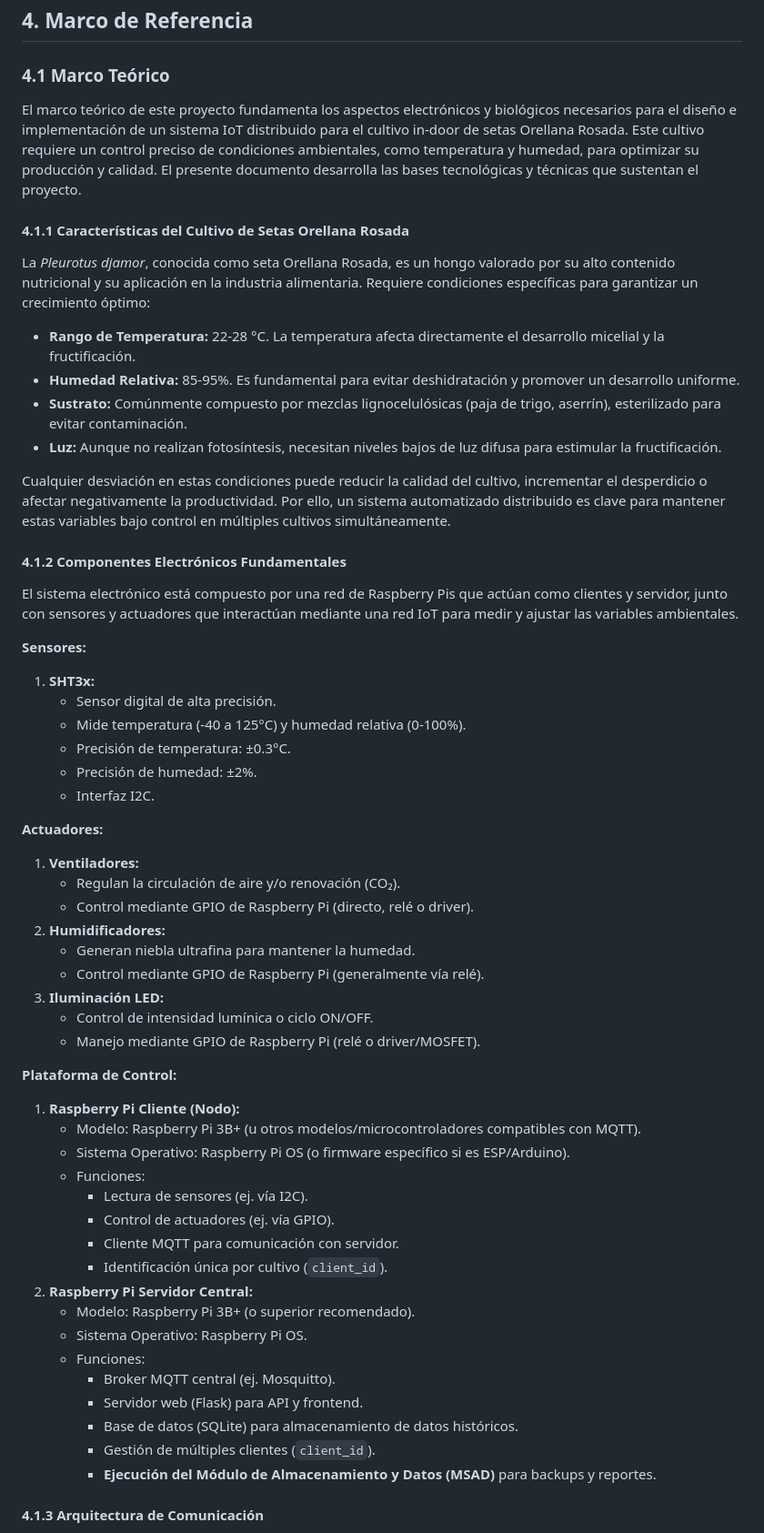
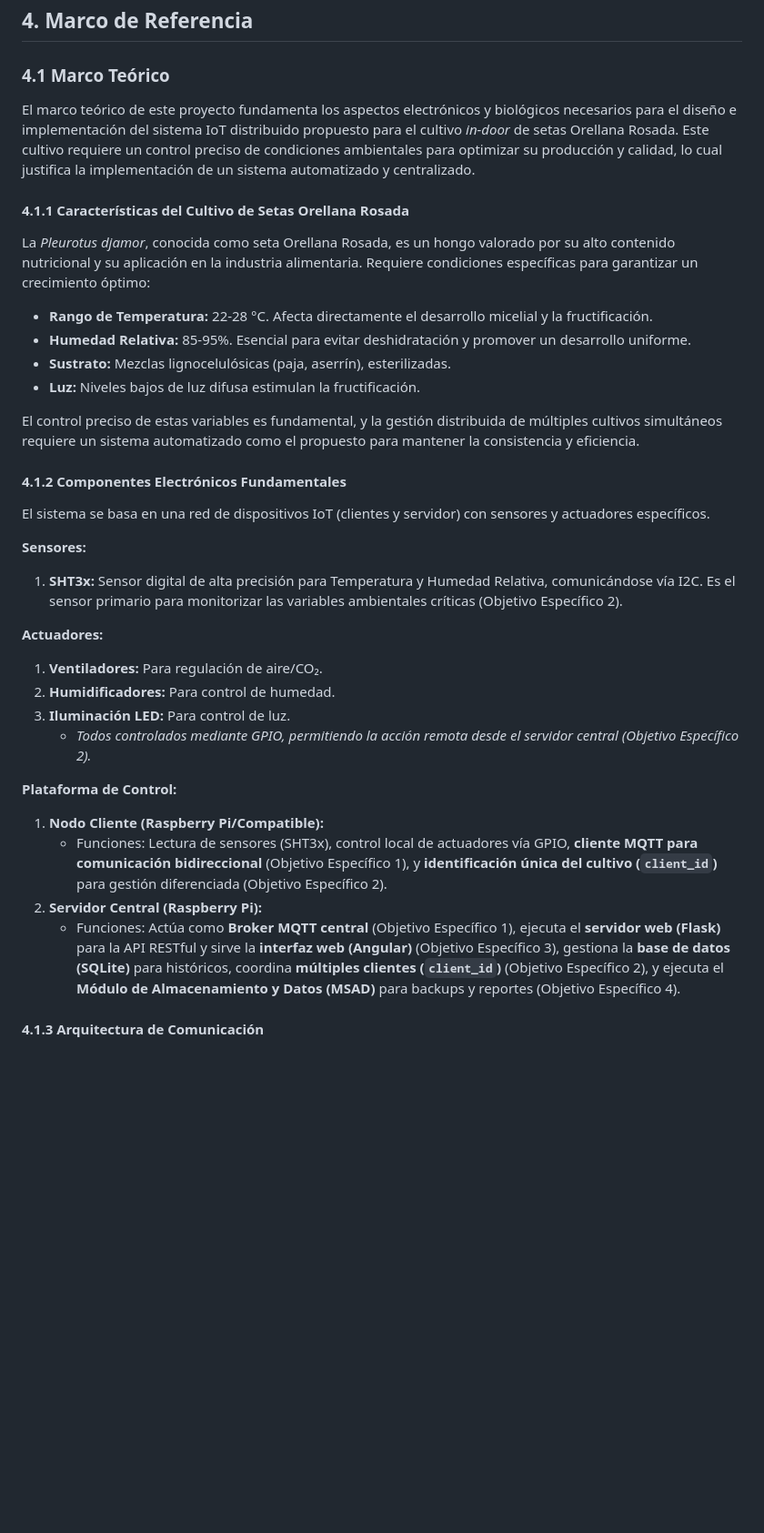
Before and after one commit to Danidiaz0799/raspServerNative, a Markdown page: DOCUMENTO_CIENTIFICO.md, the part around one of its changes. Shown at 91% size. GitHub-like rendering; blank space fills up the shorter version.

```diff
--- a/DOCUMENTO_CIENTIFICO.md
+++ b/DOCUMENTO_CIENTIFICO.md
@@ -51,57 +51,34 @@ Este proyecto se posiciona dentro de este contexto abordando directamente la nec
 
 ### 4.1 Marco Teórico
 
-El marco teórico de este proyecto fundamenta los aspectos electrónicos y biológicos necesarios para el diseño e implementación de un sistema IoT distribuido para el cultivo in-door de setas Orellana Rosada. Este cultivo requiere un control preciso de condiciones ambientales, como temperatura y humedad, para optimizar su producción y calidad. El presente documento desarrolla las bases tecnológicas y técnicas que sustentan el proyecto.
+El marco teórico de este proyecto fundamenta los aspectos electrónicos y biológicos necesarios para el diseño e implementación del sistema IoT distribuido propuesto para el cultivo *in-door* de setas Orellana Rosada. Este cultivo requiere un control preciso de condiciones ambientales para optimizar su producción y calidad, lo cual justifica la implementación de un sistema automatizado y centralizado.
 
 #### 4.1.1 Características del Cultivo de Setas Orellana Rosada
 La *Pleurotus djamor*, conocida como seta Orellana Rosada, es un hongo valorado por su alto contenido nutricional y su aplicación en la industria alimentaria. Requiere condiciones específicas para garantizar un crecimiento óptimo:
-*   **Rango de Temperatura:** 22-28 °C. La temperatura afecta directamente el desarrollo micelial y la fructificación.
-*   **Humedad Relativa:** 85-95%. Es fundamental para evitar deshidratación y promover un desarrollo uniforme.
-*   **Sustrato:** Comúnmente compuesto por mezclas lignocelulósicas (paja de trigo, aserrín), esterilizado para evitar contaminación.
-*   **Luz:** Aunque no realizan fotosíntesis, necesitan niveles bajos de luz difusa para estimular la fructificación.
+*   **Rango de Temperatura:** 22-28 °C. Afecta directamente el desarrollo micelial y la fructificación.
+*   **Humedad Relativa:** 85-95%. Esencial para evitar deshidratación y promover un desarrollo uniforme.
+*   **Sustrato:** Mezclas lignocelulósicas (paja, aserrín), esterilizadas.
+*   **Luz:** Niveles bajos de luz difusa estimulan la fructificación.
 
-Cualquier desviación en estas condiciones puede reducir la calidad del cultivo, incrementar el desperdicio o afectar negativamente la productividad. Por ello, un sistema automatizado distribuido es clave para mantener estas variables bajo control en múltiples cultivos simultáneamente.
+El control preciso de estas variables es fundamental, y la gestión distribuida de múltiples cultivos simultáneos requiere un sistema automatizado como el propuesto para mantener la consistencia y eficiencia.
 
 #### 4.1.2 Componentes Electrónicos Fundamentales
-El sistema electrónico está compuesto por una red de Raspberry Pis que actúan como clientes y servidor, junto con sensores y actuadores que interactúan mediante una red IoT para medir y ajustar las variables ambientales.
+El sistema se basa en una red de dispositivos IoT (clientes y servidor) con sensores y actuadores específicos.
 
 **Sensores:**
-1.  **SHT3x:**
-    *   Sensor digital de alta precisión.
-    *   Mide temperatura (-40 a 125°C) y humedad relativa (0-100%).
-    *   Precisión de temperatura: ±0.3°C.
-    *   Precisión de humedad: ±2%.
-    *   Interfaz I2C.
+1.  **SHT3x:** Sensor digital de alta precisión para Temperatura y Humedad Relativa, comunicándose vía I2C. Es el sensor primario para monitorizar las variables ambientales críticas (Objetivo Específico 2).
 
 **Actuadores:**
-1.  **Ventiladores:**
-    *   Regulan la circulación de aire y/o renovación (CO₂).
-    *   Control mediante GPIO de Raspberry Pi (directo, relé o driver).
-2.  **Humidificadores:**
-    *   Generan niebla ultrafina para mantener la humedad.
-    *   Control mediante GPIO de Raspberry Pi (generalmente vía relé).
-3.  **Iluminación LED:**
-    *   Control de intensidad lumínica o ciclo ON/OFF.
-    *   Manejo mediante GPIO de Raspberry Pi (relé o driver/MOSFET).
+1.  **Ventiladores:** Para regulación de aire/CO₂.
+2.  **Humidificadores:** Para control de humedad.
+3.  **Iluminación LED:** Para control de luz.
+    *   *Todos controlados mediante GPIO, permitiendo la acción remota desde el servidor central (Objetivo Específico 2).*
 
 **Plataforma de Control:**
-1.  **Raspberry Pi Cliente (Nodo):**
-    *   Modelo: Raspberry Pi 3B+ (u otros modelos/microcontroladores compatibles con MQTT).
-    *   Sistema Operativo: Raspberry Pi OS (o firmware específico si es ESP/Arduino).
-    *   Funciones:
-        *   Lectura de sensores (ej. vía I2C).
-        *   Control de actuadores (ej. vía GPIO).
-        *   Cliente MQTT para comunicación con servidor.
-        *   Identificación única por cultivo (`client_id`).
-2.  **Raspberry Pi Servidor Central:**
-    *   Modelo: Raspberry Pi 3B+ (o superior recomendado).
-    *   Sistema Operativo: Raspberry Pi OS.
-    *   Funciones:
-        *   Broker MQTT central (ej. Mosquitto).
-        *   Servidor web (Flask) para API y frontend.
-        *   Base de datos (SQLite) para almacenamiento de datos históricos.
-        *   Gestión de múltiples clientes (`client_id`).
-        *   **Ejecución del Módulo de Almacenamiento y Datos (MSAD)** para backups y reportes.
+1.  **Nodo Cliente (Raspberry Pi/Compatible):**
+    *   Funciones: Lectura de sensores (SHT3x), control local de actuadores vía GPIO, **cliente MQTT para comunicación bidireccional** (Objetivo Específico 1), y **identificación única del cultivo (`client_id`)** para gestión diferenciada (Objetivo Específico 2).
+2.  **Servidor Central (Raspberry Pi):**
+    *   Funciones: Actúa como **Broker MQTT central** (Objetivo Específico 1), ejecuta el **servidor web (Flask)** para la API RESTful y sirve la **interfaz web (Angular)** (Objetivo Específico 3), gestiona la **base de datos (SQLite)** para históricos, coordina **múltiples clientes (`client_id`)** (Objetivo Específico 2), y ejecuta el **Módulo de Almacenamiento y Datos (MSAD)** para backups y reportes (Objetivo Específico 4).
 
 #### 4.1.3 Arquitectura de Comunicación
 
```
Also changed, not shown: other parts of DOCUMENTO_CIENTIFICO.md (+51 -61 lines).
